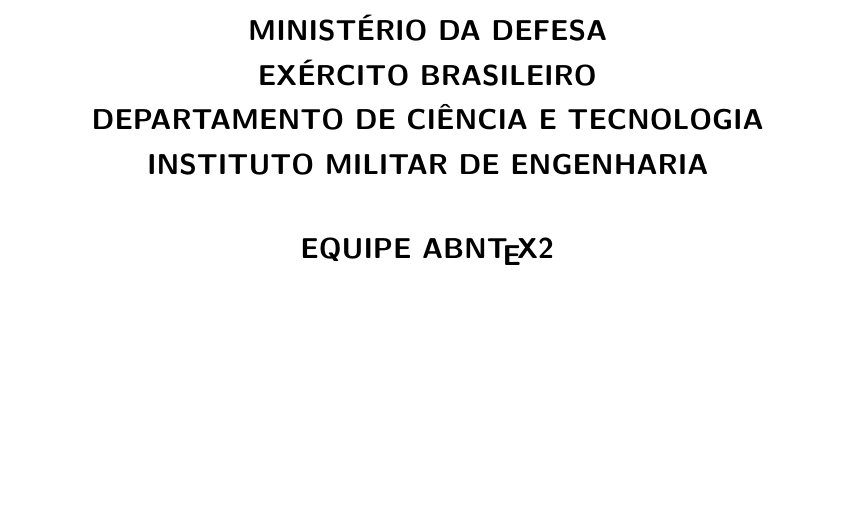
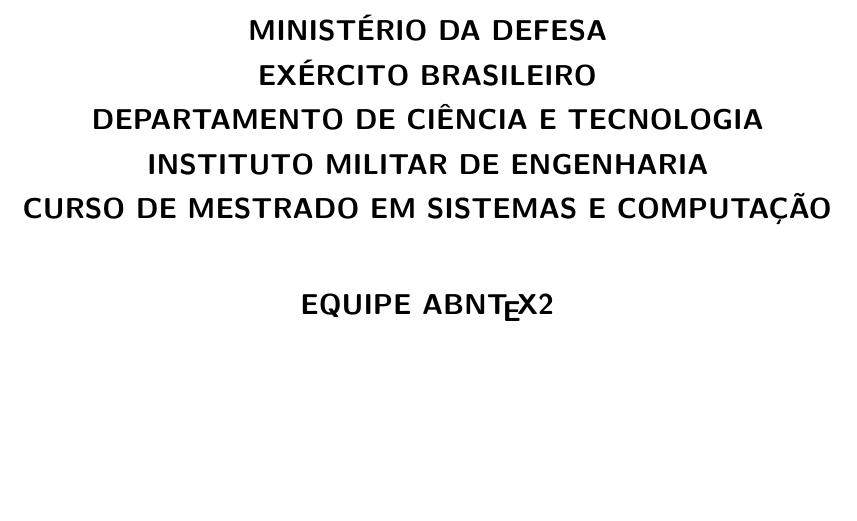
Before and after one commit to imebibli/abntex2ime, a LaTeX thesis (main.tex): part of page 1 of 37, cut so that both start at the same text. Compiled offline with pdfLaTeX.

Commit message:
Update main.tex
adição da variável cursocompleto, para correção da capa

```diff
--- a/main.tex
+++ b/main.tex
@@ -78,6 +78,7 @@
 \departamento{Departamento de Engenharia de Defesa}
 % programaoudepartamento: Programa de PG ou Departamento da Graduação
 \programaoudepartamento{Programa de Pós-graduação em Engenharia de Defesa}
+\cursocompleto{CURSO DE MESTRADO EM SISTEMAS E COMPUTAÇÃO}
 % tipotrabalho: Tese de Doutorado, Dissertação de Mestrado, Projeto de Fim de Curso, Exame de Qualificação, Proposta de Tese, Proposta de Dissertação
 \tipotrabalho{Tese de Doutorado}
 \titulopretendido{Doutor em Ciência em Engenharia de Defesa}
```
